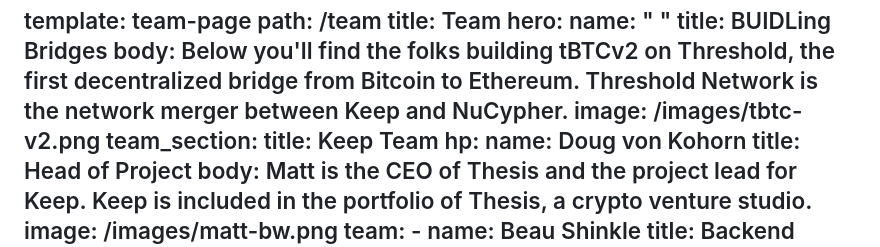
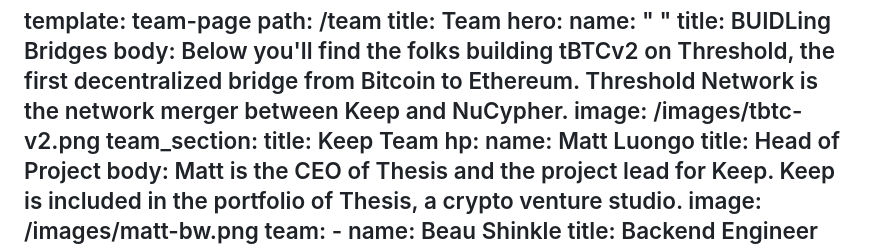
Before and after one commit to keep-network/website, a Markdown page: src/pages/team.md, the part around the change. Rendered like a GitHub page.

Commit message:
Update Pages “team”

```diff
--- a/src/pages/team.md
+++ b/src/pages/team.md
@@ -12,7 +12,7 @@ hero:
 team_section:
   title: Keep Team
   hp:
-    name: Doug von Kohorn
+    name: Matt Luongo
     title: H﻿ead of Project
     body: M﻿att is the CEO of Thesis and the project lead for Keep. Keep is included
       in the portfolio of Thesis, a crypto venture studio.
```
